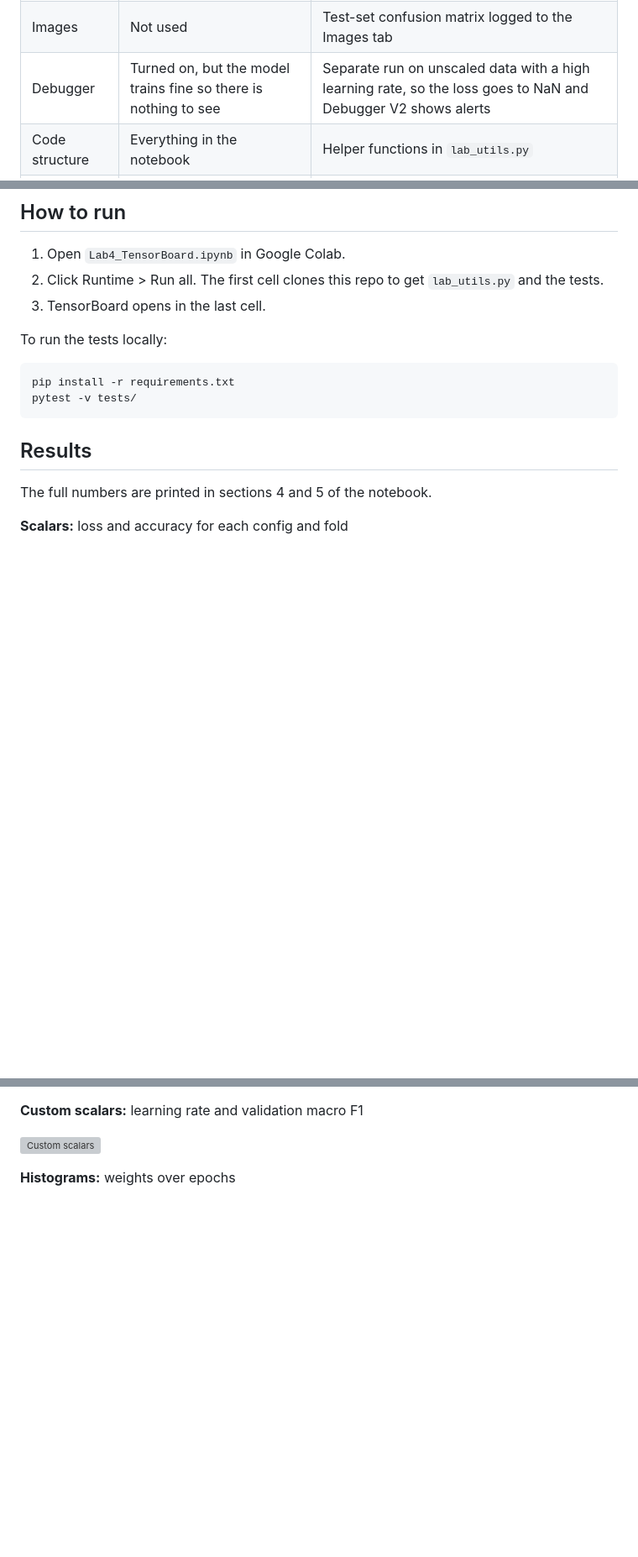
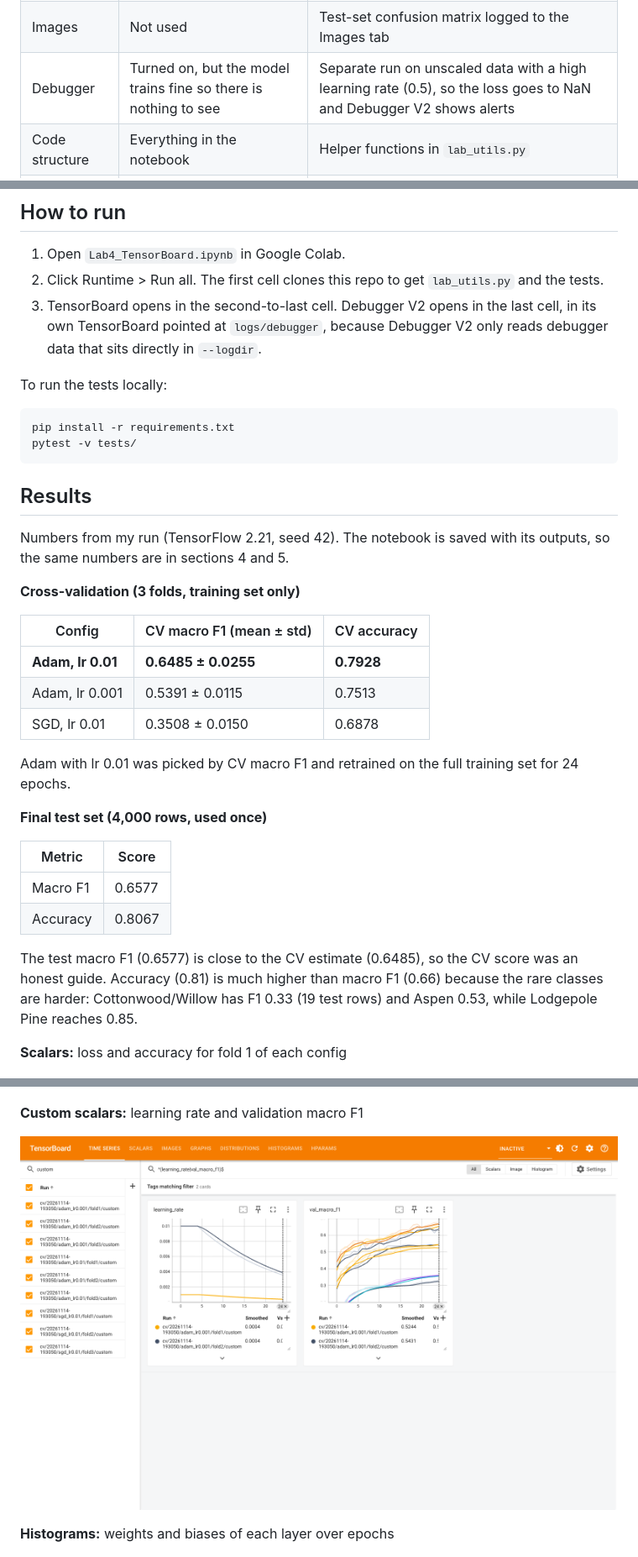
Before and after one commit to karunprem45/ml_tensorflow_lab4, a Markdown page: README.md, 3 parts joined by grey strips. Shown at 84% size. GitHub-like rendering; pictures changed too: screenshots/custom_scalars.png (added); blank space fills up the shorter version; grey boxes are pictures that could not be loaded.

Commit message:
Add TensorBoard screenshots, results and executed notebook; fix debugger run

```diff
--- a/README.md
+++ b/README.md
@@ -28,7 +28,7 @@ I use a stratified sample of 20,000 rows so everything runs in about 10 minutes
 | Custom logging | None | Learning rate and validation macro F1 written with `tf.summary` every epoch |
 | HParams | Not used | Optimizer and learning rate logged as hyperparameters, CV macro F1 and CV accuracy as metrics |
 | Images | Not used | Test-set confusion matrix logged to the Images tab |
-| Debugger | Turned on, but the model trains fine so there is nothing to see | Separate run on unscaled data with a high learning rate, so the loss goes to NaN and Debugger V2 shows alerts |
+| Debugger | Turned on, but the model trains fine so there is nothing to see | Separate run on unscaled data with a high learning rate (0.5), so the loss goes to NaN and Debugger V2 shows alerts |
 | Code structure | Everything in the notebook | Helper functions in `lab_utils.py` |
 | Testing | None | 11 unit tests in `tests/`, run by GitHub Actions on every push and inside the notebook |
 
@@ -43,7 +43,7 @@ I use a stratified sample of 20,000 rows so everything runs in about 10 minutes
 
 1. Open `Lab4_TensorBoard.ipynb` in Google Colab.
 2. Click Runtime > Run all. The first cell clones this repo to get `lab_utils.py` and the tests.
-3. TensorBoard opens in the last cell.
+3. TensorBoard opens in the second-to-last cell. Debugger V2 opens in the last cell, in its own TensorBoard pointed at `logs/debugger`, because Debugger V2 only reads debugger data that sits directly in `--logdir`.
 
 To run the tests locally:
 
@@ -54,9 +54,28 @@ pytest -v tests/
 
 ## Results
 
-The full numbers are printed in sections 4 and 5 of the notebook.
+Numbers from my run (TensorFlow 2.21, seed 42). The notebook is saved with its outputs, so the same numbers are in sections 4 and 5.
 
-**Scalars:** loss and accuracy for each config and fold
+**Cross-validation (3 folds, training set only)**
+
+| Config | CV macro F1 (mean ± std) | CV accuracy |
+|---|---|---|
+| **Adam, lr 0.01** | **0.6485 ± 0.0255** | **0.7928** |
+| Adam, lr 0.001 | 0.5391 ± 0.0115 | 0.7513 |
+| SGD, lr 0.01 | 0.3508 ± 0.0150 | 0.6878 |
+
+Adam with lr 0.01 was picked by CV macro F1 and retrained on the full training set for 24 epochs.
+
+**Final test set (4,000 rows, used once)**
+
+| Metric | Score |
+|---|---|
+| Macro F1 | 0.6577 |
+| Accuracy | 0.8067 |
+
+The test macro F1 (0.6577) is close to the CV estimate (0.6485), so the CV score was an honest guide. Accuracy (0.81) is much higher than macro F1 (0.66) because the rare classes are harder: Cottonwood/Willow has F1 0.33 (19 test rows) and Aspen 0.53, while Lodgepole Pine reaches 0.85.
+
+**Scalars:** loss and accuracy for fold 1 of each config
 
 ![Scalars](screenshots/scalars.png)
 
@@ -64,7 +83,7 @@ The full numbers are printed in sections 4 and 5 of the notebook.
 
 ![Custom scalars](screenshots/custom_scalars.png)
 
-**Histograms:** weights over epochs
+**Histograms:** weights and biases of each layer over epochs
 
 ![Histograms](screenshots/histograms.png)
 
```
Also changed, not shown: other parts of README.md (+3 -3 lines), screenshots/confusion_matrix.png (added), screenshots/debugger.png (added), screenshots/histograms.png (added), screenshots/hparams.png (added), screenshots/scalars.png (added), 1 other file.
